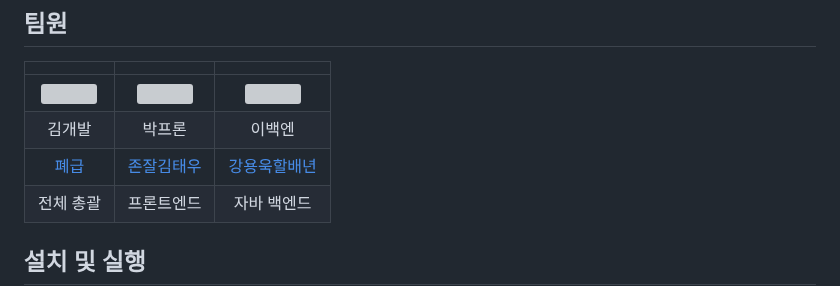
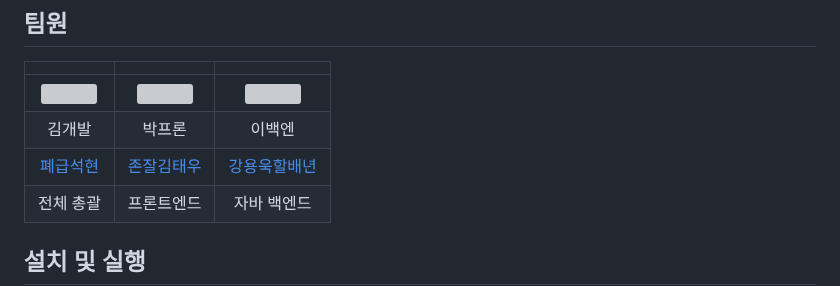
Before and after one commit to woo184/240610_md, a Markdown page: README.md, the part around the change. GitHub-like rendering; grey boxes are pictures that could not be loaded.

Commit message:
re commit

```diff
--- a/README.md
+++ b/README.md
@@ -20,7 +20,7 @@
 |:-:|:-:|:-:|
 |![](loss-svgrepo-com.svg)|![](online-payment-svgrepo-com.svg)|![](stock-svgrepo-com.svg)|
 |김개발|박프론|이백엔|
-|[폐급]()|[존잘김태우]()|[강용욱할배년]()|
+|[폐급석현]()|[존잘김태우]()|[강용욱할배년]()|
 |전체 총괄|프론트엔드|자바 백엔드|
 ## 설치 및 실행
 
```
